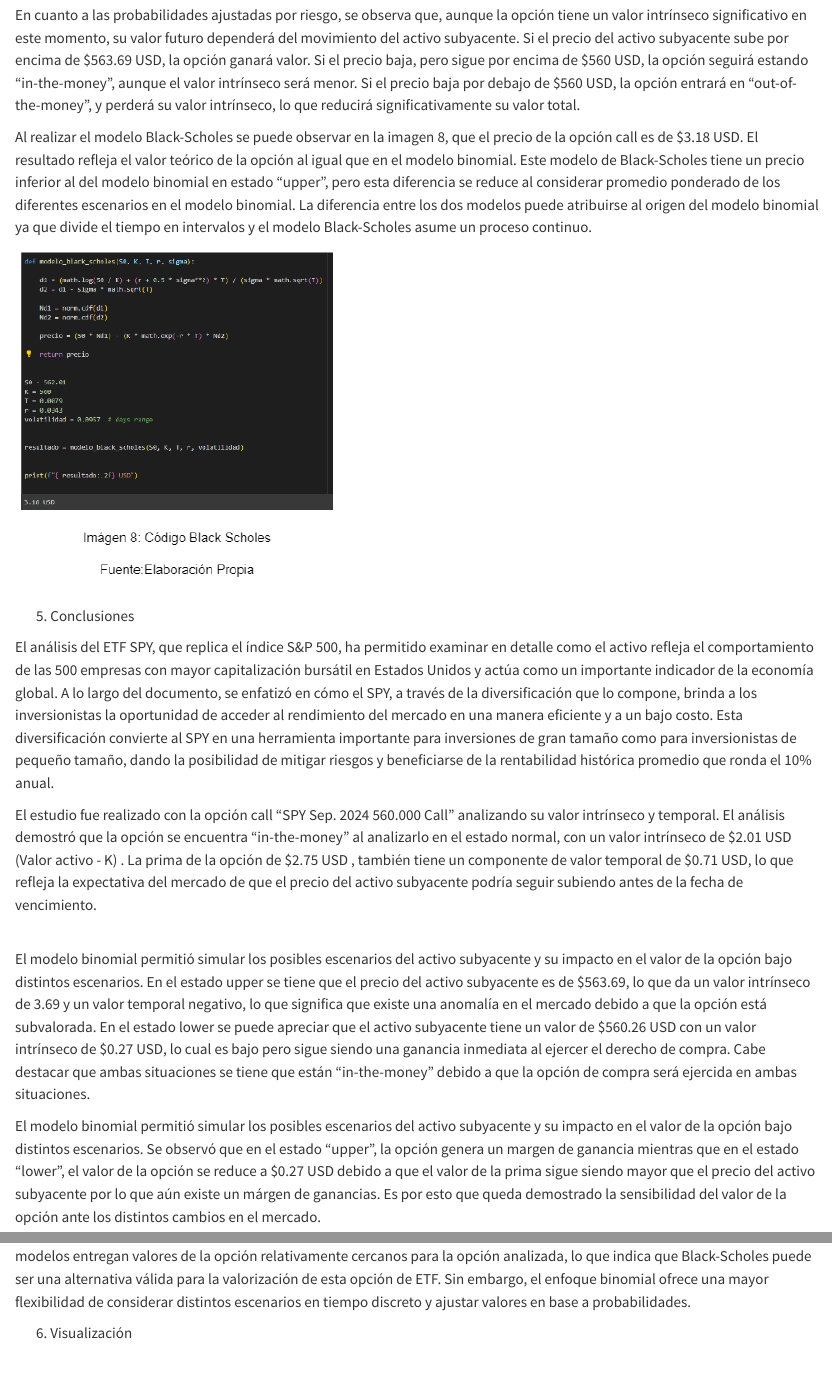
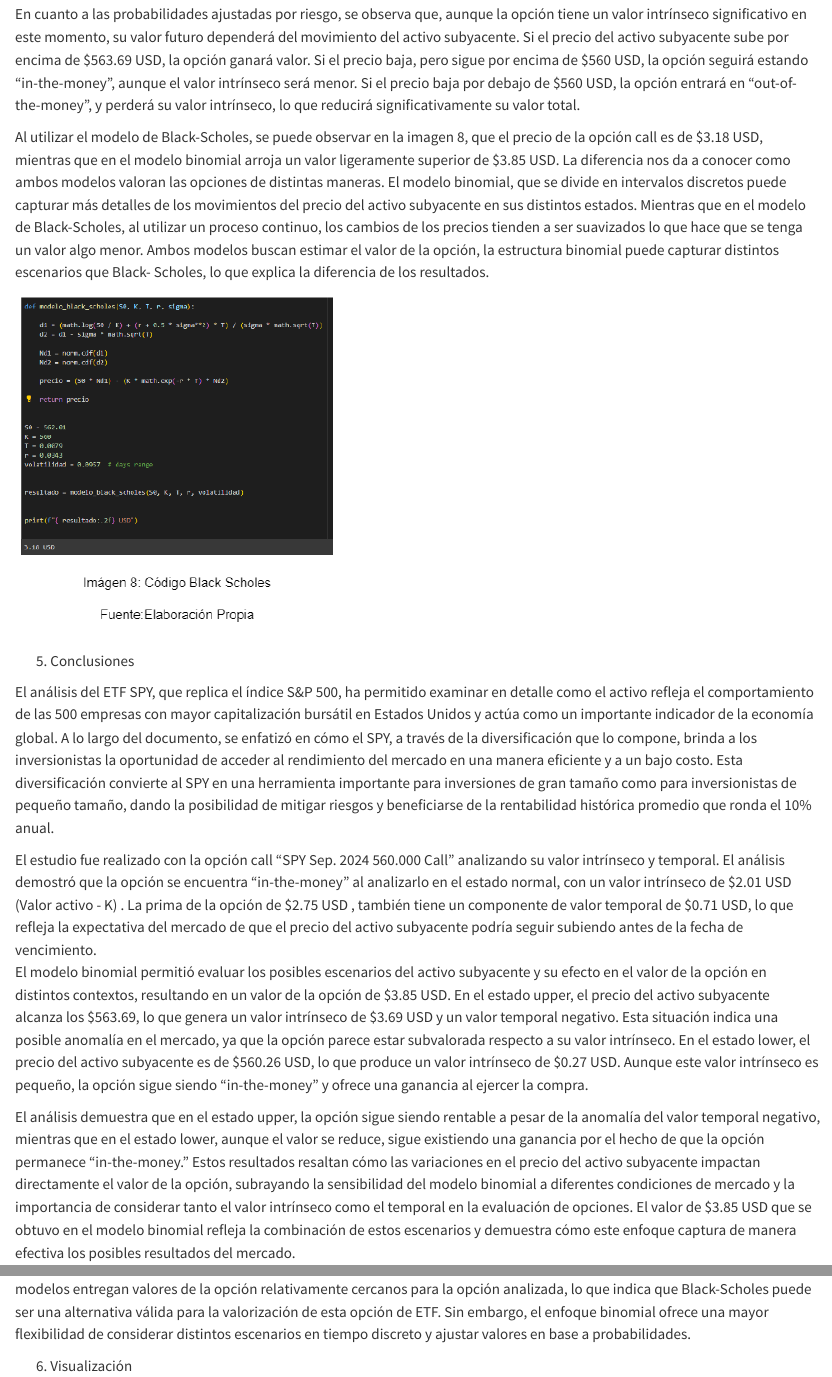
Before and after one commit to IgnacioZamoranoM/ProyectoGestionFinancieraOficial, a Quarto document (Plantilla.qmd): the page in a window 1100 px wide, from 5840 px down before the commit and from 6190 px down after it, so that both start at the same text, and a second part further down, joined at a grey line. Rendered offline with R 4.5, knitr and Pandoc in place of Quarto, with nearby package versions.

Commit message:
Modificación de Imagen y cambios finales

```diff
--- a/Plantilla.qmd
+++ b/Plantilla.qmd
@@ -117,7 +117,7 @@
 
 En cuanto a las probabilidades ajustadas por riesgo, se observa que, aunque la opción tiene un valor intrínseco significativo en este momento, su valor futuro dependerá del movimiento del activo subyacente. Si el precio del activo subyacente sube por encima de \$563.69 USD, la opción ganará valor. Si el precio baja, pero sigue por encima de \$560 USD, la opción seguirá estando "in-the-money”, aunque el valor intrínseco será menor. Si el precio baja por debajo de \$560 USD, la opción entrará en "out-of-the-money”, y perderá su valor intrínseco, lo que reducirá significativamente su valor total.
 
-Al realizar el modelo Black-Scholes se puede observar en la imagen 8, que el precio de la opción call es de \$3.18 USD. El resultado refleja el valor teórico de la opción al igual que en el modelo binomial. Este modelo de Black-Scholes tiene un precio inferior al del modelo binomial en estado “upper”, pero esta diferencia se reduce al considerar promedio ponderado de los diferentes escenarios en el modelo binomial. La diferencia entre los dos modelos puede atribuirse al origen del modelo binomial ya que divide el tiempo en intervalos y el modelo Black-Scholes asume un proceso continuo.
+Al utilizar el modelo de Black-Scholes, se puede observar en la imagen 8, que el precio de la opción call es de \$3.18 USD, mientras que en el modelo binomial arroja un valor ligeramente superior de \$3.85 USD. La diferencia nos da a conocer como ambos modelos valoran las opciones de distintas maneras. El modelo binomial, que se divide en intervalos discretos puede capturar más detalles de los movimientos del precio del activo subyacente en sus distintos estados. Mientras que en el modelo de Black-Scholes, al utilizar un proceso continuo, los cambios de los precios tienden a ser suavizados lo que hace que se tenga un valor algo menor. Ambos modelos buscan estimar el valor de la opción, la estructura binomial puede capturar distintos escenarios que Black- Scholes, lo que explica la diferencia de los resultados.
 
 ![](Imagenes/Imagen8.png)
 
@@ -125,12 +125,10 @@
 
 El análisis del ETF SPY, que replica el índice S&P 500, ha permitido examinar en detalle como el activo refleja el comportamiento de las 500 empresas con mayor capitalización bursátil en Estados Unidos y actúa como un importante indicador de la economía global. A lo largo del documento, se enfatizó en cómo el SPY, a través de la diversificación que lo compone, brinda a los inversionistas la oportunidad de acceder al rendimiento del mercado en una manera eficiente y a un bajo costo. Esta diversificación convierte al SPY en una herramienta importante para inversiones de gran tamaño como para inversionistas de pequeño tamaño, dando la posibilidad de mitigar riesgos y beneficiarse de la rentabilidad histórica promedio que ronda el 10% anual.
 
-El estudio fue realizado con la opción call “SPY Sep. 2024 560.000 Call” analizando su valor intrínseco y temporal. El análisis demostró que la opción se encuentra “in-the-money” al analizarlo en el estado normal, con un valor intrínseco de \$2.01 USD (Valor activo - K) . La prima de la opción de \$2.75 USD , también tiene un componente de valor temporal de \$0.71 USD, lo que refleja la expectativa del mercado de que el precio del activo subyacente podría seguir subiendo antes de la fecha de vencimiento.
+El estudio fue realizado con la opción call “SPY Sep. 2024 560.000 Call” analizando su valor intrínseco y temporal. El análisis demostró que la opción se encuentra “in-the-money” al analizarlo en el estado normal, con un valor intrínseco de \$2.01 USD (Valor activo - K) . La prima de la opción de \$2.75 USD , también tiene un componente de valor temporal de \$0.71 USD, lo que refleja la expectativa del mercado de que el precio del activo subyacente podría seguir subiendo antes de la fecha de vencimiento.\
+El modelo binomial permitió evaluar los posibles escenarios del activo subyacente y su efecto en el valor de la opción en distintos contextos, resultando en un valor de la opción de \$3.85 USD. En el estado upper, el precio del activo subyacente alcanza los \$563.69, lo que genera un valor intrínseco de \$3.69 USD y un valor temporal negativo. Esta situación indica una posible anomalía en el mercado, ya que la opción parece estar subvalorada respecto a su valor intrínseco. En el estado lower, el precio del activo subyacente es de \$560.26 USD, lo que produce un valor intrínseco de \$0.27 USD. Aunque este valor intrínseco es pequeño, la opción sigue siendo "in-the-money" y ofrece una ganancia al ejercer la compra.
 
-\
-El modelo binomial permitió simular los posibles escenarios del activo subyacente y su impacto en el valor de la opción bajo distintos escenarios. En el estado upper se tiene que el precio del activo subyacente es de \$563.69, lo que da un valor intrínseco de 3.69 y un valor temporal negativo, lo que significa que existe una anomalía en el mercado debido a que la opción está subvalorada. En el estado lower se puede apreciar que el activo subyacente tiene un valor de \$560.26 USD con un valor intrínseco de \$0.27 USD, lo cual es bajo pero sigue siendo una ganancia inmediata al ejercer el derecho de compra. Cabe destacar que ambas situaciones se tiene que están “in-the-money" debido a que la opción de compra será ejercida en ambas situaciones.
-
-El modelo binomial permitió simular los posibles escenarios del activo subyacente y su impacto en el valor de la opción bajo distintos escenarios. Se observó que en el estado “upper”, la opción genera un margen de ganancia mientras que en el estado “lower”, el valor de la opción se reduce a \$0.27 USD debido a que el valor de la prima sigue siendo mayor que el precio del activo subyacente por lo que aún existe un márgen de ganancias. Es por esto que queda demostrado la sensibilidad del valor de la opción ante los distintos cambios en el mercado.
+El análisis demuestra que en el estado upper, la opción sigue siendo rentable a pesar de la anomalía del valor temporal negativo, mientras que en el estado lower, aunque el valor se reduce, sigue existiendo una ganancia por el hecho de que la opción permanece "in-the-money." Estos resultados resaltan cómo las variaciones en el precio del activo subyacente impactan directamente el valor de la opción, subrayando la sensibilidad del modelo binomial a diferentes condiciones de mercado y la importancia de considerar tanto el valor intrínseco como el temporal en la evaluación de opciones. El valor de \$3.85 USD que se obtuvo en el modelo binomial refleja la combinación de estos escenarios y demuestra cómo este enfoque captura de manera efectiva los posibles resultados del mercado.
 
 Finalmente, al contrastar el modelo binomial con el modelo de Black-Scholes se pueden observar pequeñas diferencias. Ambos modelos entregan valores de la opción relativamente cercanos para la opción analizada, lo que indica que Black-Scholes puede ser una alternativa válida para la valorización de esta opción de ETF. Sin embargo, el enfoque binomial ofrece una mayor flexibilidad de considerar distintos escenarios en tiempo discreto y ajustar valores en base a probabilidades.
 
```
Also changed, not shown: Imagenes/Imagen7.png, Plantilla.qmd (2 more changed lines).
